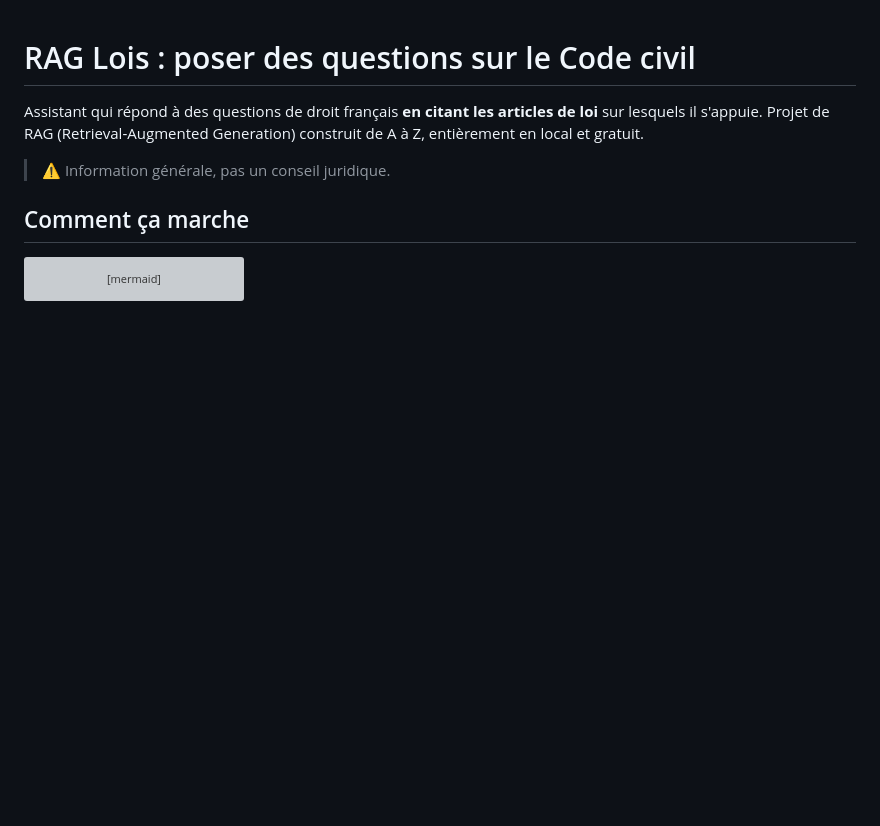
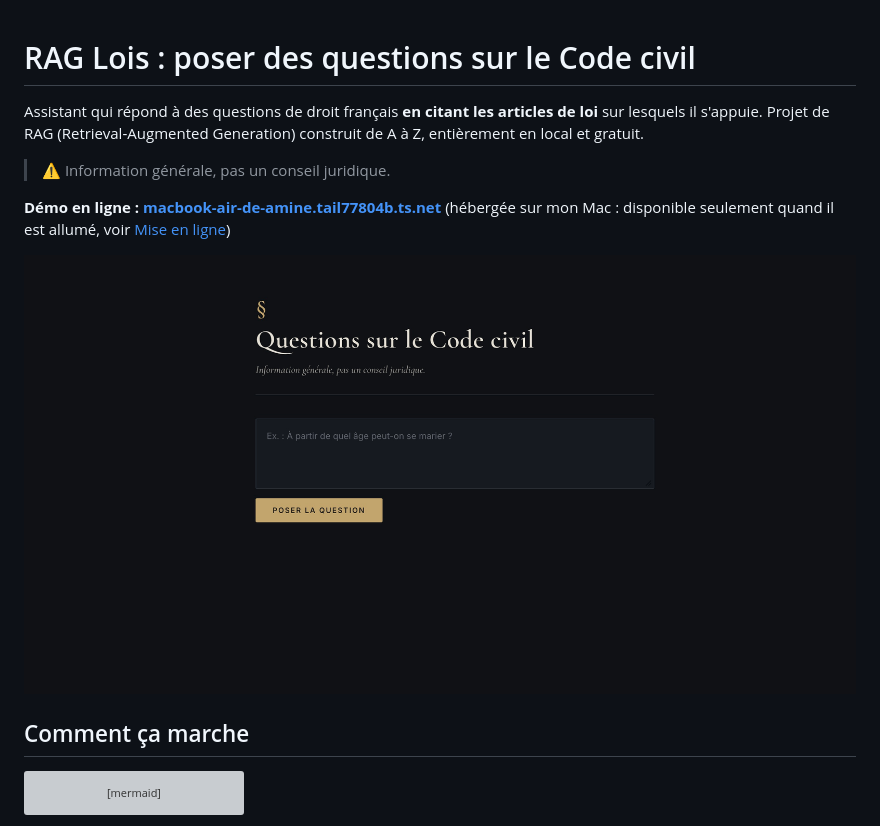
Before and after one commit to AmineAmghar1705/Rag-Lois, a Markdown page: README.md, the part around the change. Rendered like a GitHub page; pictures changed too: docs/capture.jpeg (added); blank space fills up the shorter version; grey boxes are pictures that could not be loaded.

Commit message:
README : adresse de la démo en ligne et capture d'écran
Co-Authored-By: Claude Opus 5.5 <noreply@anthropic.com>

```diff
--- a/README.md
+++ b/README.md
@@ -4,6 +4,11 @@ Assistant qui répond à des questions de droit français **en citant les articl
 Projet de RAG (Retrieval-Augmented Generation) construit de A à Z, entièrement en local et gratuit.
 
 > ⚠️ Information générale, pas un conseil juridique.
+
+**Démo en ligne : [macbook-air-de-amine.tail77804b.ts.net](https://macbook-air-de-amine.tail77804b.ts.net)**
+(hébergée sur mon Mac : disponible seulement quand il est allumé, voir [Mise en ligne](#mise-en-ligne))
+
+![Page d'accueil de l'application](docs/capture.jpeg)
 
 ## Comment ça marche
 
```
